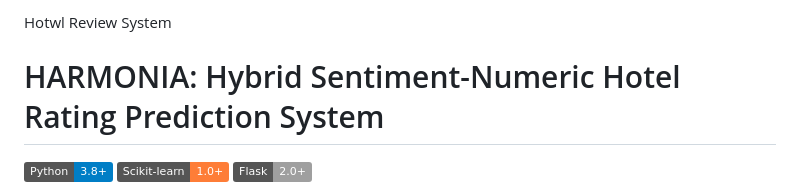
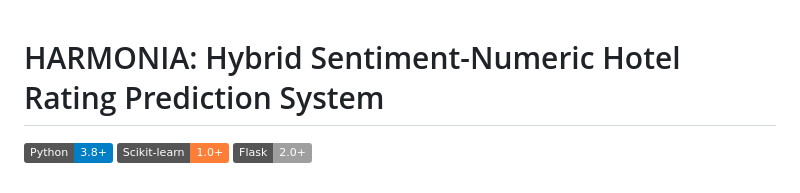
Before and after one commit to AntonyJohny/Hotel-Review, a Markdown page: README.md, the part around the change. Drawn GitHub-style; badges without logos.

```diff
--- a/README.md
+++ b/README.md
@@ -1,5 +1,3 @@
-Hotwl Review System
-
 # HARMONIA: Hybrid Sentiment-Numeric Hotel Rating Prediction System
 
 ![Python](https://img.shields.io/badge/Python-3.8%2B-blue)
```
